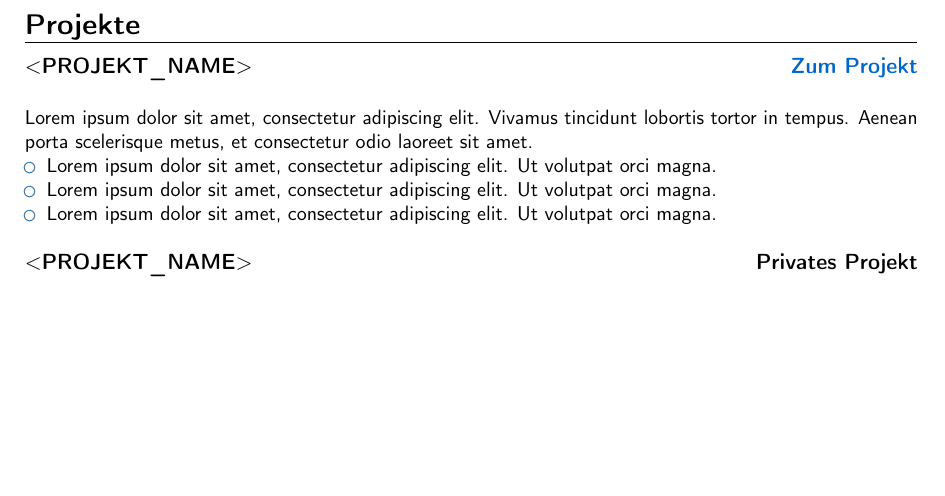
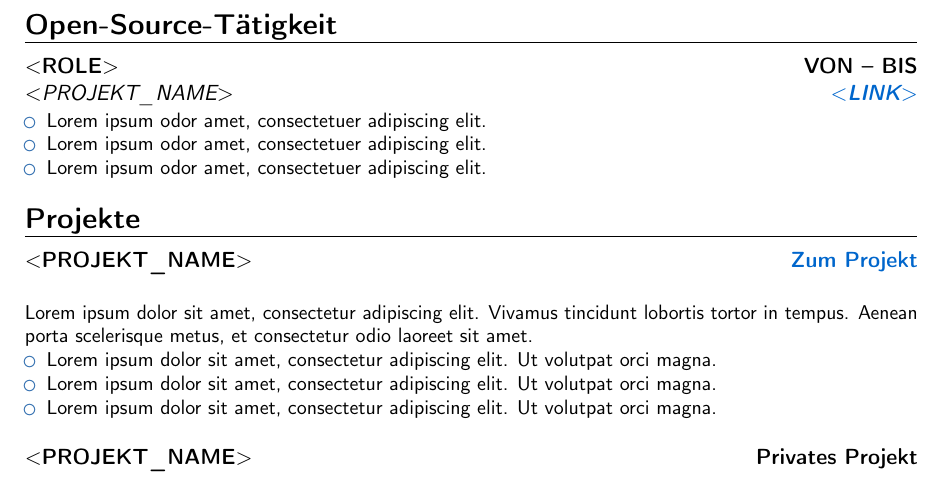
Before and after one commit to ebarooni/cv-template, a LaTeX CV (pages/lebenslauf.tex): part of page 2 of 2, cut at the place of the change, the shorter picture padded with empty space. Compiled offline with pdfLaTeX.

Commit message:
feat: open source section
Add open source section and update compiled doc.

```diff
--- a/pages/lebenslauf.tex
+++ b/pages/lebenslauf.tex
@@ -68,6 +68,14 @@
 \cvitem{Testing \& Automatisierung}{Lorem, ipsum, dolor, sit, amet, consectetur, adipiscing}
 \cvitem{Tools \& Sonstiges}{Lorem, ipsum, dolor, sit, amet, consectetur, adipiscing}
 
+\section{Open-Source-Tätigkeit}
+\cventry{\textbf{\textcolor{trustblue}{\href{https://$<$LINK$>$}{$<$LINK$>$}}}}{$<$PROJEKT\_NAME$>$}{$<$ROLE$>$}{VON -- BIS}{}{
+\begin{itemize}
+    \item Lorem ipsum odor amet, consectetuer adipiscing elit.
+    \item Lorem ipsum odor amet, consectetuer adipiscing elit.
+    \item Lorem ipsum odor amet, consectetuer adipiscing elit.
+\end{itemize}}
+
 \section{Projekte}
 \cventry{}{}{$<$PROJEKT\_NAME$>$}{\textbf{\textcolor{trustblue}{\href{}{Zum Projekt}}}}{}{
     Lorem ipsum dolor sit amet, consectetur adipiscing elit. Vivamus tincidunt lobortis tortor in tempus. Aenean porta scelerisque metus, et consectetur odio laoreet sit amet.
```
Also changed, not shown: example/main.pdf.
